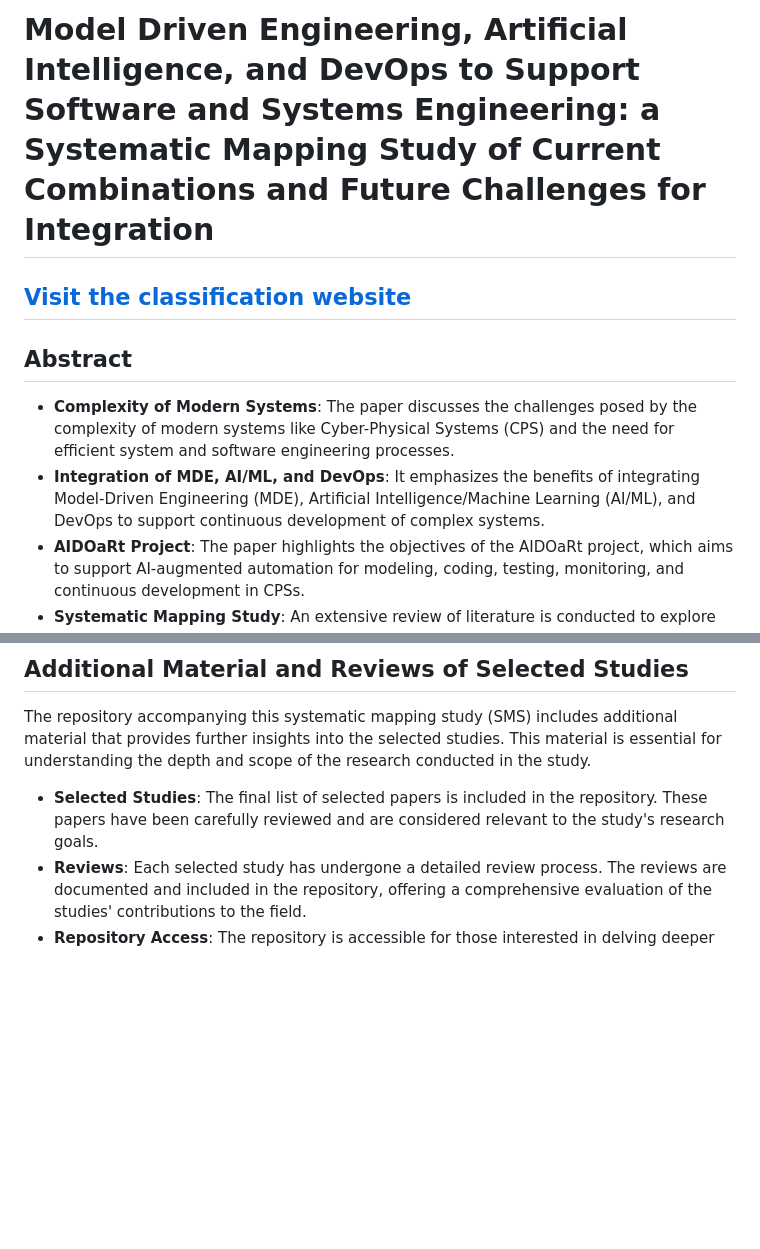
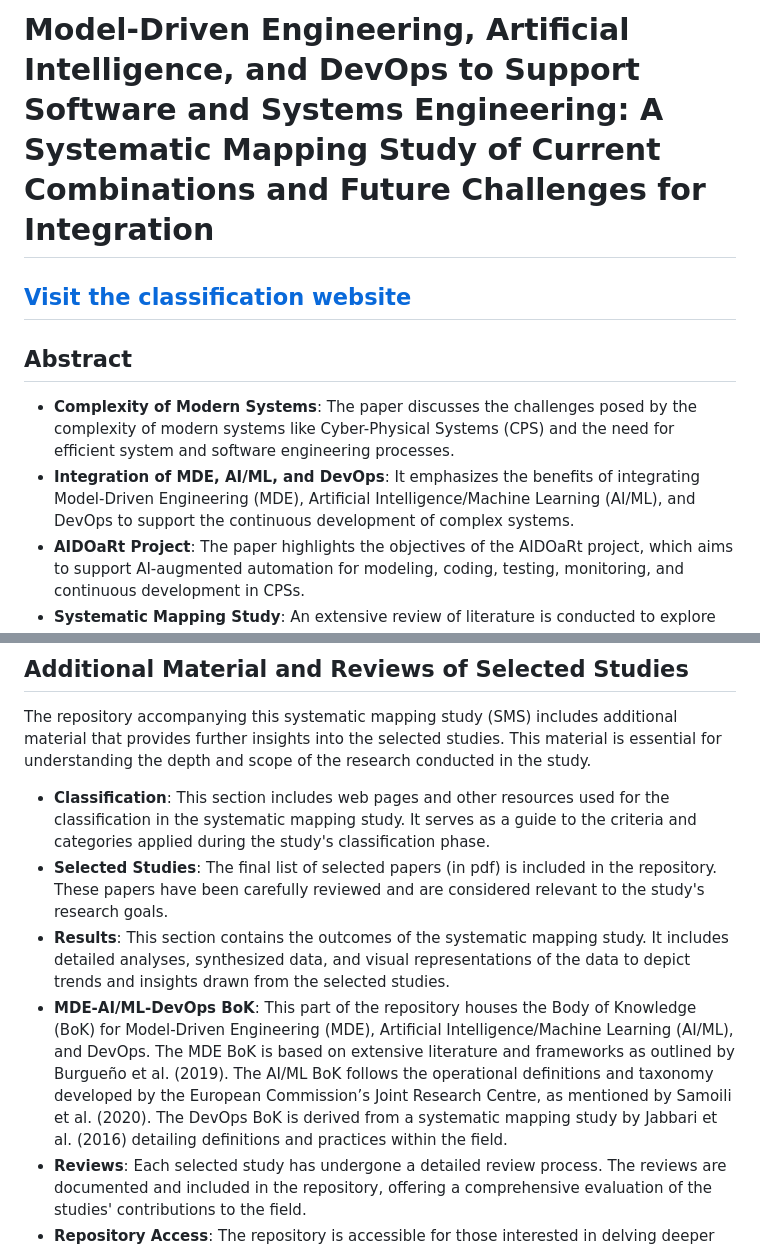
Before and after one commit to hepsycode/aidoart-sms.github.io, a Markdown page: README.md, 2 parts joined by grey strips. Rendered like a GitHub page; blank space fills up the shorter version.

```diff
--- a/README.md
+++ b/README.md
@@ -1,10 +1,10 @@
-# Model Driven Engineering, Artificial Intelligence, and DevOps to Support Software and Systems Engineering: a Systematic Mapping Study of Current Combinations and Future Challenges for Integration
+# Model-Driven Engineering, Artificial Intelligence, and DevOps to Support Software and Systems Engineering: A Systematic Mapping Study of Current Combinations and Future Challenges for Integration
 
 ## [Visit the classification website](https://hepsycode.github.io/aidoart-sms.github.io/index.html)
 
 ## Abstract
 - **Complexity of Modern Systems**: The paper discusses the challenges posed by the complexity of modern systems like Cyber-Physical Systems (CPS) and the need for efficient system and software engineering processes.
-- **Integration of MDE, AI/ML, and DevOps**: It emphasizes the benefits of integrating Model-Driven Engineering (MDE), Artificial Intelligence/Machine Learning (AI/ML), and DevOps to support continuous development of complex systems.
+- **Integration of MDE, AI/ML, and DevOps**: It emphasizes the benefits of integrating Model-Driven Engineering (MDE), Artificial Intelligence/Machine Learning (AI/ML), and DevOps to support the continuous development of complex systems.
 - **AIDOaRt Project**: The paper highlights the objectives of the AIDOaRt project, which aims to support AI-augmented automation for modeling, coding, testing, monitoring, and continuous development in CPSs.
 - **Systematic Mapping Study**: An extensive review of literature is conducted to explore the current state of research and practical solutions within MDE, AI/ML, and DevOps.
 
@@ -33,7 +33,10 @@ The paper concludes with a discussion on the potential innovations expected from
 
 The repository accompanying this systematic mapping study (SMS) includes additional material that provides further insights into the selected studies. This material is essential for understanding the depth and scope of the research conducted in the study.
 
-- **Selected Studies**: The final list of selected papers is included in the repository. These papers have been carefully reviewed and are considered relevant to the study's research goals.
+- **Classification**: This section includes web pages and other resources used for the classification in the systematic mapping study. It serves as a guide to the criteria and categories applied during the study's classification phase.
+- **Selected Studies**: The final list of selected papers (in pdf) is included in the repository. These papers have been carefully reviewed and are considered relevant to the study's research goals.
+- **Results**: This section contains the outcomes of the systematic mapping study. It includes detailed analyses, synthesized data, and visual representations of the data to depict trends and insights drawn from the selected studies.
+- **MDE-AI/ML-DevOps BoK**: This part of the repository houses the Body of Knowledge (BoK) for Model-Driven Engineering (MDE), Artificial Intelligence/Machine Learning (AI/ML), and DevOps. The MDE BoK is based on extensive literature and frameworks as outlined by Burgueño et al. (2019). The AI/ML BoK follows the operational definitions and taxonomy developed by the European Commission’s Joint Research Centre, as mentioned by Samoili et al. (2020). The DevOps BoK is derived from a systematic mapping study by Jabbari et al. (2016) detailing definitions and practices within the field.
 - **Reviews**: Each selected study has undergone a detailed review process. The reviews are documented and included in the repository, offering a comprehensive evaluation of the studies' contributions to the field.
 - **Repository Access**: The repository is accessible for those interested in delving deeper into the SMS's findings. It contains all the necessary data and analyses that support the conclusions drawn in the study.
 
```
